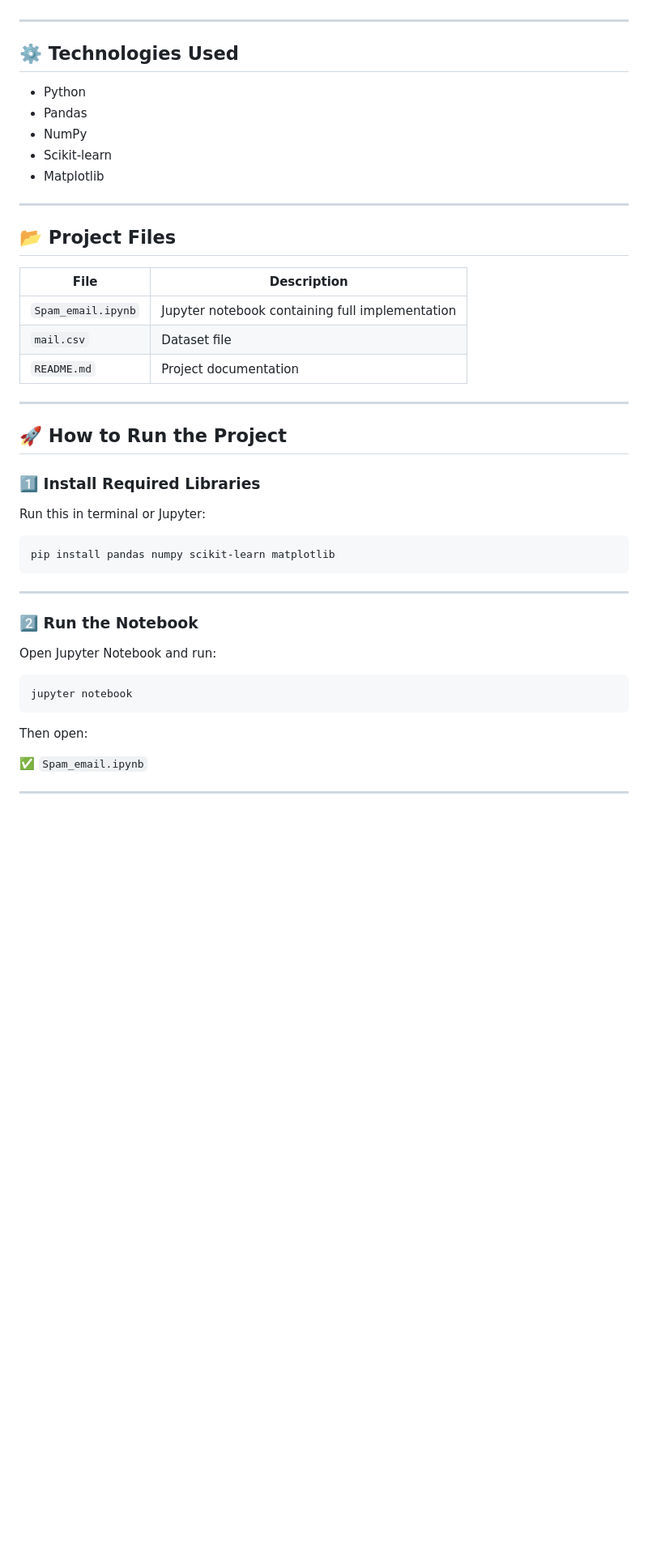
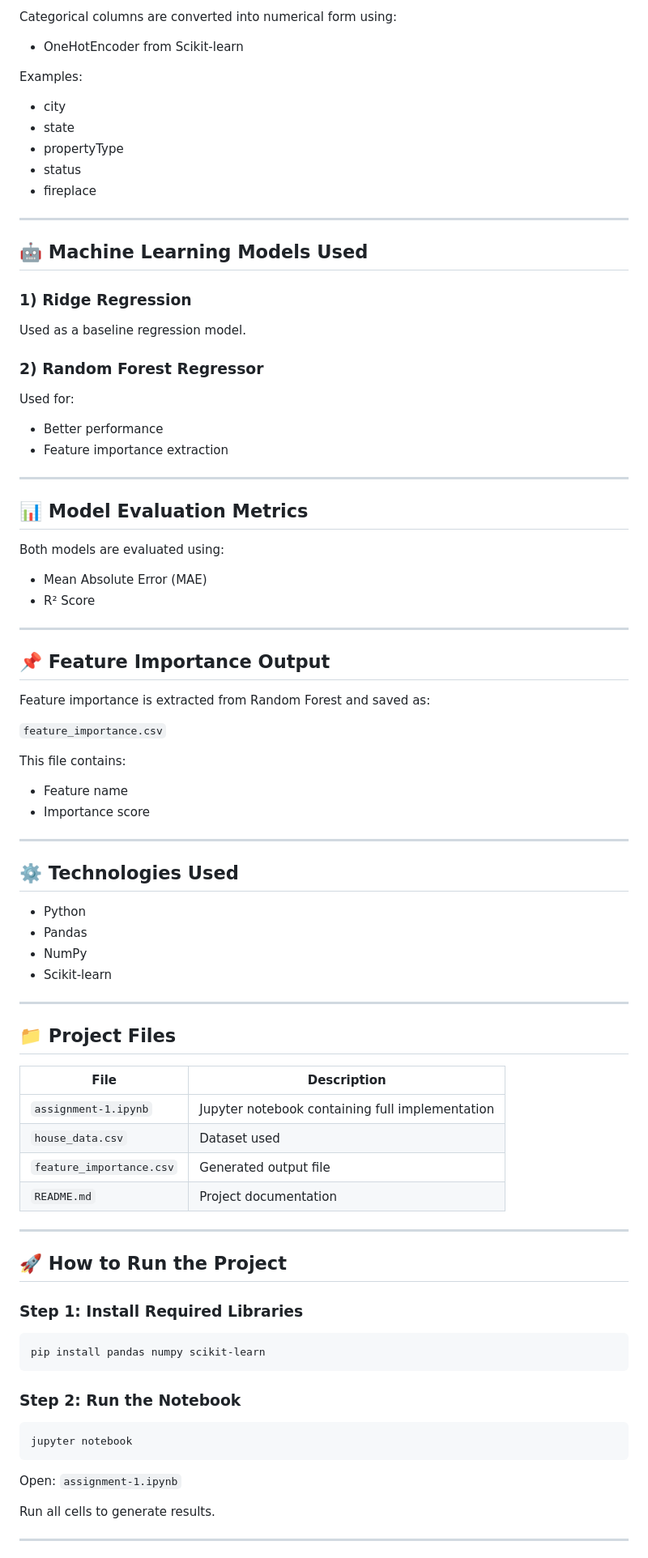
Before and after one commit to cepialabs/interns_ai_ml_assignments, a Markdown page: week-3/day-3-assignment-3/README.md, the part around one of its changes. Shown at 81% size. Rendered like a GitHub page; blank space fills up the shorter version.

````diff
--- a/week-3/day-3-assignment-3/README.md
+++ b/week-3/day-3-assignment-3/README.md
@@ -58,3 +72,51 @@ This dataset is a popular SMS spam dataset.
+Categorical columns are converted into numerical form using:
+
+* OneHotEncoder from Scikit-learn
+
+Examples:
+
+* city
+* state
+* propertyType
+* status
+* fireplace
+
+---
+
+## 🤖 Machine Learning Models Used
+
+### 1) Ridge Regression
+
+Used as a baseline regression model.
+
+### 2) Random Forest Regressor
+
+Used for:
+
+* Better performance
+* Feature importance extraction
+
+---
+
+## 📊 Model Evaluation Metrics
+
+Both models are evaluated using:
+
+* Mean Absolute Error (MAE)
+* R² Score
+
+---
+
+## 📌 Feature Importance Output
+
+Feature importance is extracted from Random Forest and saved as:
+
+`feature_importance.csv`
+
+This file contains:
+
+* Feature name
+* Importance score
 
 ---
 
@@ -64,43 +126,38 @@ This dataset is a popular SMS spam dataset.
 * Pandas
 * NumPy
 * Scikit-learn
-* Matplotlib
 
 ---
 
-## 📂 Project Files
+## 📁 Project Files
 
-| File               | Description                                     |
-| ------------------ | ----------------------------------------------- |
-| `Spam_email.ipynb` | Jupyter notebook containing full implementation |
-| `mail.csv`         | Dataset file                                    |
-| `README.md`        | Project documentation                           |
+| File                     | Description                                     |
+| ------------------------ | ----------------------------------------------- |
+| `assignment-1.ipynb`     | Jupyter notebook containing full implementation |
+| `house_data.csv`         | Dataset used                                    |
+| `feature_importance.csv` | Generated output file                           |
+| `README.md`              | Project documentation                           |
 
 ---
 
 ## 🚀 How to Run the Project
 
-### 1️⃣ Install Required Libraries
-
-Run this in terminal or Jupyter:
+### Step 1: Install Required Libraries
 
 ```bash
-pip install pandas numpy scikit-learn matplotlib
+pip install pandas numpy scikit-learn
 ```
 
----
-
-### 2️⃣ Run the Notebook
-
-Open Jupyter Notebook and run:
+### Step 2: Run the Notebook
 
 ```bash
 jupyter notebook
 ```
 
-Then open:
+Open:
+`assignment-1.ipynb`
 
-✅ `Spam_email.ipynb`
+Run all cells to generate results.
 
 ---
 
````
Also changed, not shown: other parts of week-3/day-3-assignment-3/README.md (+61 -94 lines).
